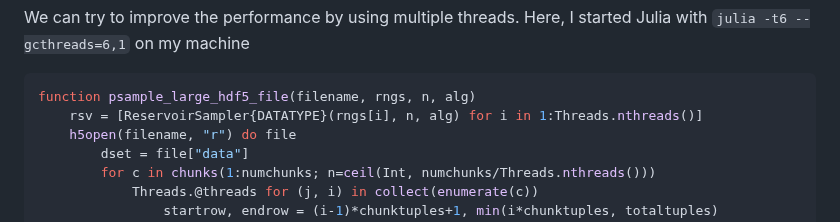
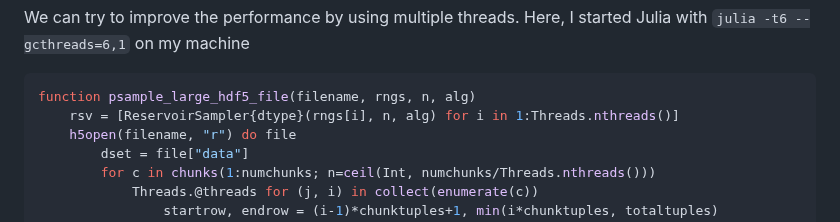
Before and after one commit to JuliaDynamics/StreamSampling.jl, a Markdown page: docs/src/example.md, the part around the change. Drawn GitHub-style.

Commit message:
Fix on-disk sampling example

````diff
--- a/docs/src/example.md
+++ b/docs/src/example.md
@@ -62,7 +62,7 @@ with `julia -t6 --gcthreads=6,1` on my machine
 
 ```julia
 function psample_large_hdf5_file(filename, rngs, n, alg)
-    rsv = [ReservoirSampler{DATATYPE}(rngs[i], n, alg) for i in 1:Threads.nthreads()]
+    rsv = [ReservoirSampler{dtype}(rngs[i], n, alg) for i in 1:Threads.nthreads()]
     h5open(filename, "r") do file
         dset = file["data"]
         for c in chunks(1:numchunks; n=ceil(Int, numchunks/Threads.nthreads()))
````
